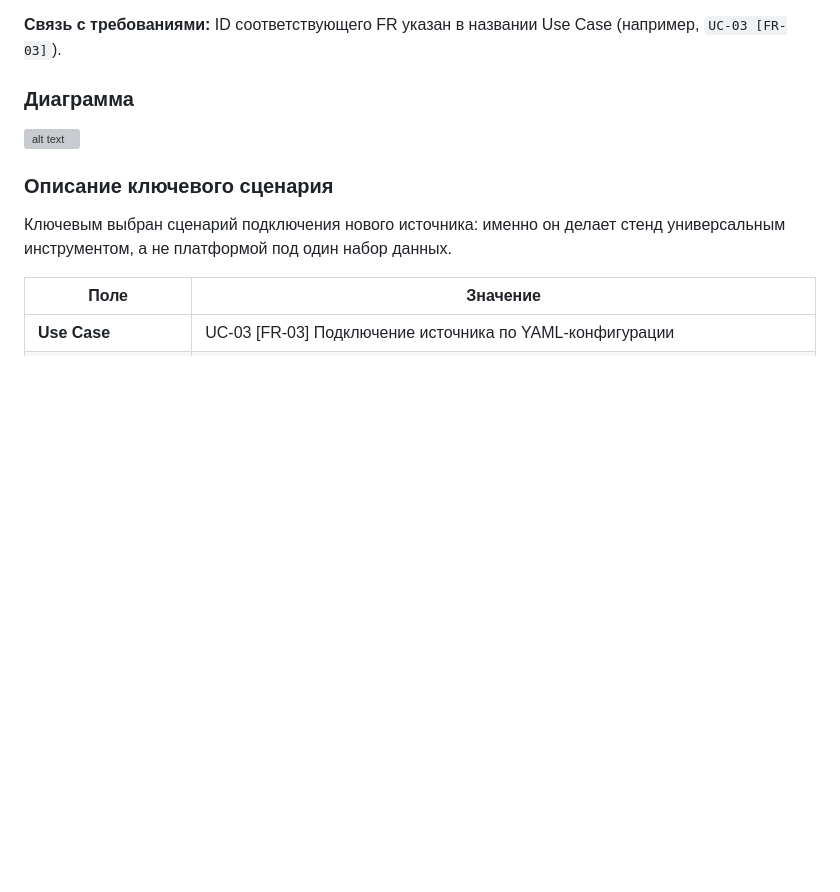
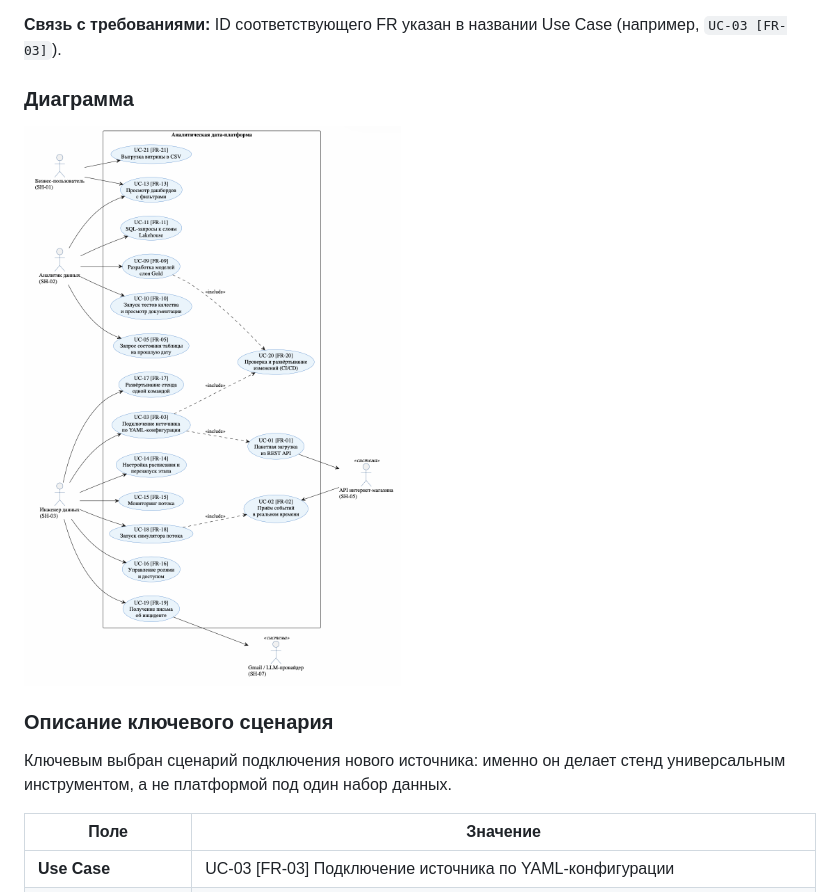
Before and after one commit to Vlasovasona/ecommerce-data-platform, a Markdown page: LAB_1.md, the part around the change. Rendered like a GitHub page; pictures changed too: uml.png (added); blank space fills up the shorter version; grey boxes are pictures that could not be loaded.

Commit message:
write lab_1 project info

```diff
--- a/LAB_1.md
+++ b/LAB_1.md
@@ -86,7 +86,7 @@
 
 ### Диаграмма
 
-![alt text](image.png)
+![uml.png](uml.png)
 
 ### Описание ключевого сценария
 
```
